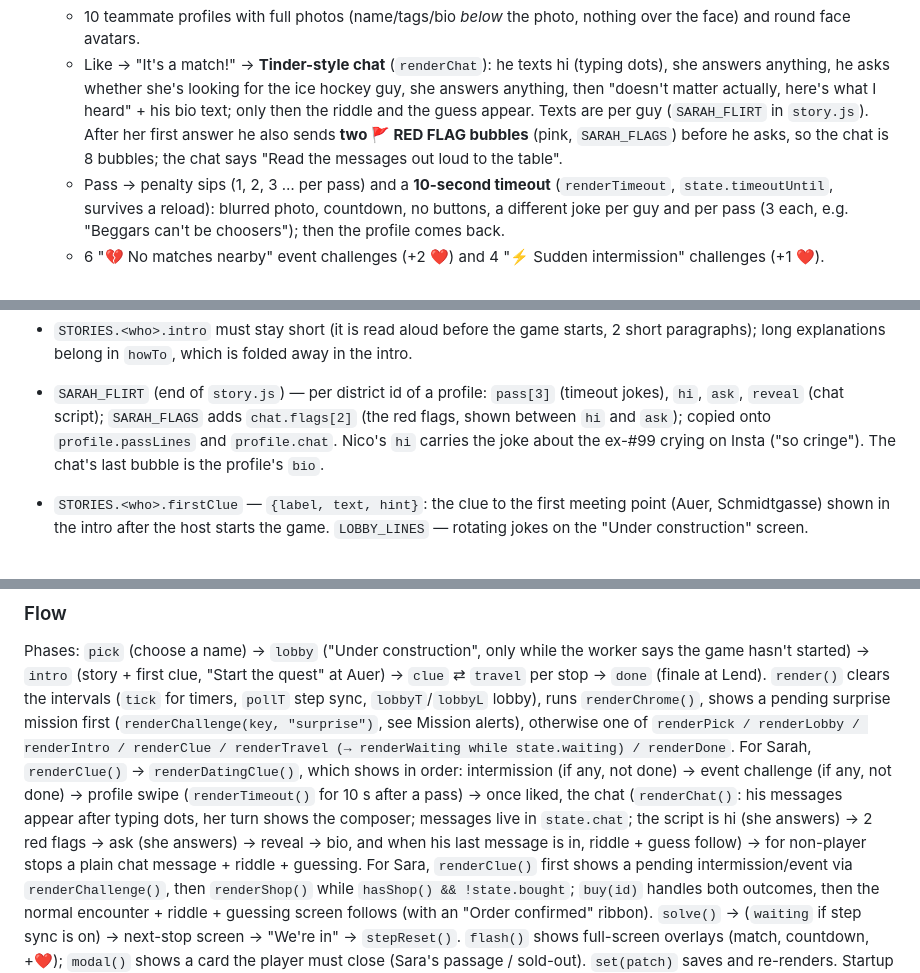
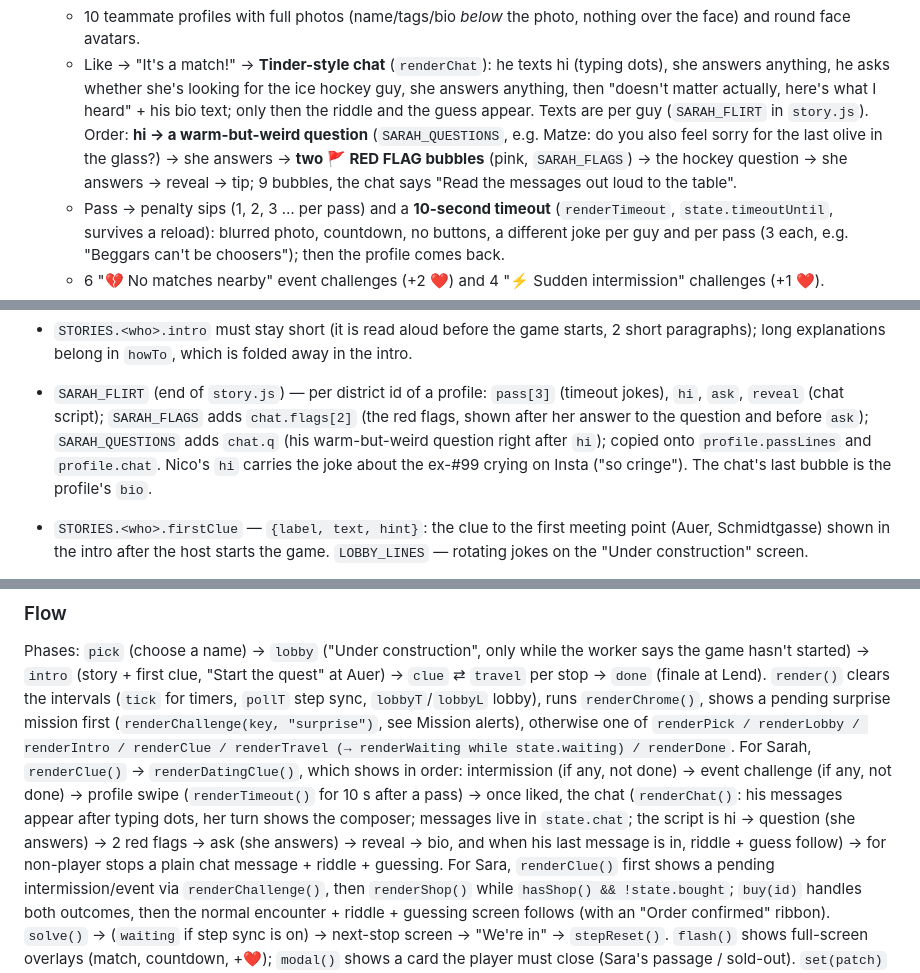
Before and after one commit to housedodo/bezirkssaufen, a Markdown page: CLAUDE.md, 3 parts joined by grey strips. GitHub-like rendering.

```diff
--- a/CLAUDE.md
+++ b/CLAUDE.md
@@ -92,7 +92,7 @@ Live URL (once GitHub Pages is on): `https://housedodo.github.io/bezirkssaufen/`
     face avatars.
   - Like → "It's a match!" → **Tinder-style chat** (`renderChat`): he texts hi (typing dots), she answers anything, he asks
     whether she's looking for the ice hockey guy, she answers anything, then "doesn't matter actually, here's what I
-    heard" + his bio text; only then the riddle and the guess appear. Texts are per guy (`SARAH_FLIRT` in `story.js`). After her first answer he also sends **two 🚩 RED FLAG bubbles** (pink, `SARAH_FLAGS`) before he asks, so the chat is 8 bubbles; the chat says "Read the messages out loud to the table".
+    heard" + his bio text; only then the riddle and the guess appear. Texts are per guy (`SARAH_FLIRT` in `story.js`). Order: **hi → a warm-but-weird question** (`SARAH_QUESTIONS`, e.g. Matze: do you also feel sorry for the last olive in the glass?) → she answers → **two 🚩 RED FLAG bubbles** (pink, `SARAH_FLAGS`) → the hockey question → she answers → reveal → tip; 9 bubbles, the chat says "Read the messages out loud to the table".
   - Pass → penalty sips (1, 2, 3 … per pass) and a **10-second timeout** (`renderTimeout`, `state.timeoutUntil`, survives a
     reload): blurred photo, countdown, no buttons, a different joke per guy and per pass (3 each, e.g. "Beggars can't be
     choosers"); then the profile comes back.
@@ -228,7 +228,7 @@ See [Open items](#open-items).
 - `STORIES.sara.howTo` overrides the intro's "How it works".
 - `STORIES.<who>.intro` must stay short (it is read aloud before the game starts, 2 short paragraphs); long explanations belong in `howTo`, which is folded away in the intro.
 - `SARAH_FLIRT` (end of `story.js`) — per district id of a profile: `pass[3]` (timeout jokes), `hi`, `ask`, `reveal` (chat
-  script); `SARAH_FLAGS` adds `chat.flags[2]` (the red flags, shown between `hi` and `ask`); copied onto `profile.passLines` and `profile.chat`. Nico's `hi` carries the joke about the ex-#99 crying on Insta ("so cringe"). The chat's last bubble is the profile's `bio`.
+  script); `SARAH_FLAGS` adds `chat.flags[2]` (the red flags, shown after her answer to the question and before `ask`); `SARAH_QUESTIONS` adds `chat.q` (his warm-but-weird question right after `hi`); copied onto `profile.passLines` and `profile.chat`. Nico's `hi` carries the joke about the ex-#99 crying on Insta ("so cringe"). The chat's last bubble is the profile's `bio`.
 - `STORIES.<who>.firstClue` — `{label, text, hint}`: the clue to the first meeting point (Auer, Schmidtgasse) shown in the
   intro after the host starts the game. `LOBBY_LINES` — rotating jokes on the "Under construction" screen.
 - `COSTS` — `{hint, cancel, delegate, reveal}`: what the points can buy (see Wallet above). `HINT_AFTER` — wrong guesses
@@ -258,7 +258,7 @@ pending surprise mission first (`renderChallenge(key, "surprise")`, see Mission
 For Sarah, `renderClue()` → `renderDatingClue()`, which shows in order: intermission (if any, not done) → event
 challenge (if any, not done) → profile swipe (`renderTimeout()` for 10 s after a pass) → once liked, the chat
 (`renderChat()`: his messages appear after typing dots, her turn shows the composer; messages live in `state.chat`; the script is
-hi (she answers) → 2 red flags → ask (she answers) → reveal → bio, and when his last message is in, riddle + guess follow) → for non-player stops a plain chat message + riddle + guessing.
+hi → question (she answers) → 2 red flags → ask (she answers) → reveal → bio, and when his last message is in, riddle + guess follow) → for non-player stops a plain chat message + riddle + guessing.
 For Sara, `renderClue()` first shows a pending intermission/event via `renderChallenge()`, then `renderShop()` while
 `hasShop() && !state.bought`; `buy(id)` handles both outcomes, then the normal encounter + riddle + guessing screen
 follows (with an "Order confirmed" ribbon).
```
Also changed, not shown: other parts of CLAUDE.md (+4 -3 lines), README.md (+1 -1 lines).
